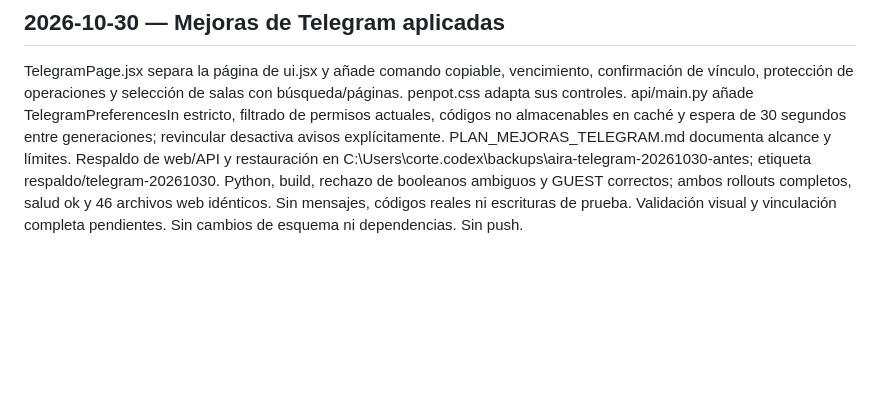
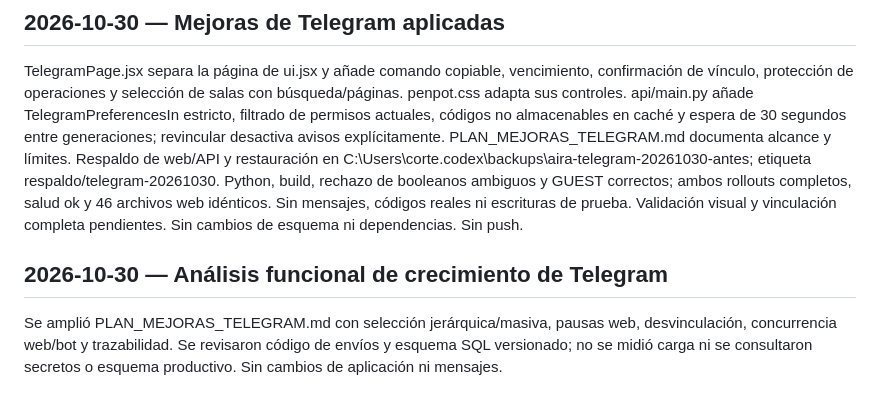
Before and after one commit to k3vin-cc/Monitoreo-de-calidad-de-aire-interior-en-recintos-universitarios, a Markdown page: BITACORA_CAMBIOS_KUBERNETES.md, the part around the change. Rendered like a GitHub page; blank space fills up the shorter version.

```diff
--- a/BITACORA_CAMBIOS_KUBERNETES.md
+++ b/BITACORA_CAMBIOS_KUBERNETES.md
@@ -219,3 +219,7 @@ Se documentó en PLAN_MEJORAS_TELEGRAM.md el perímetro frontend/backend, vincul
 ## 2026-10-30 — Mejoras de Telegram aplicadas
 
 TelegramPage.jsx separa la página de ui.jsx y añade comando copiable, vencimiento, confirmación de vínculo, protección de operaciones y selección de salas con búsqueda/páginas. penpot.css adapta sus controles. api/main.py añade TelegramPreferencesIn estricto, filtrado de permisos actuales, códigos no almacenables en caché y espera de 30 segundos entre generaciones; revincular desactiva avisos explícitamente. PLAN_MEJORAS_TELEGRAM.md documenta alcance y límites. Respaldo de web/API y restauración en C:\Users\corte\.codex\backups\aira-telegram-20261030-antes; etiqueta respaldo/telegram-20261030. Python, build, rechazo de booleanos ambiguos y GUEST correctos; ambos rollouts completos, salud ok y 46 archivos web idénticos. Sin mensajes, códigos reales ni escrituras de prueba. Validación visual y vinculación completa pendientes. Sin cambios de esquema ni dependencias. Sin push.
+
+## 2026-10-30 — Análisis funcional de crecimiento de Telegram
+
+Se amplió PLAN_MEJORAS_TELEGRAM.md con selección jerárquica/masiva, pausas web, desvinculación, concurrencia web/bot y trazabilidad. Se revisaron código de envíos y esquema SQL versionado; no se midió carga ni se consultaron secretos o esquema productivo. Sin cambios de aplicación ni mensajes.
```
Also changed, not shown: PLAN_MEJORAS_TELEGRAM.md (+24 -0 lines).
